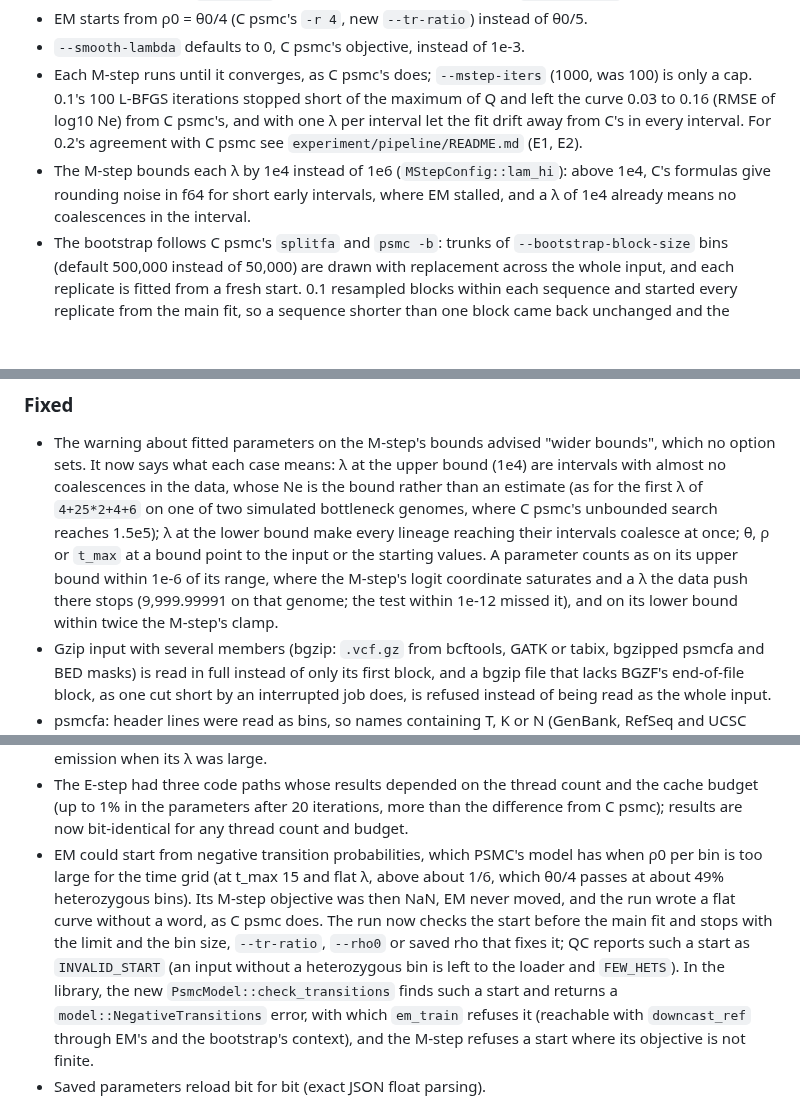
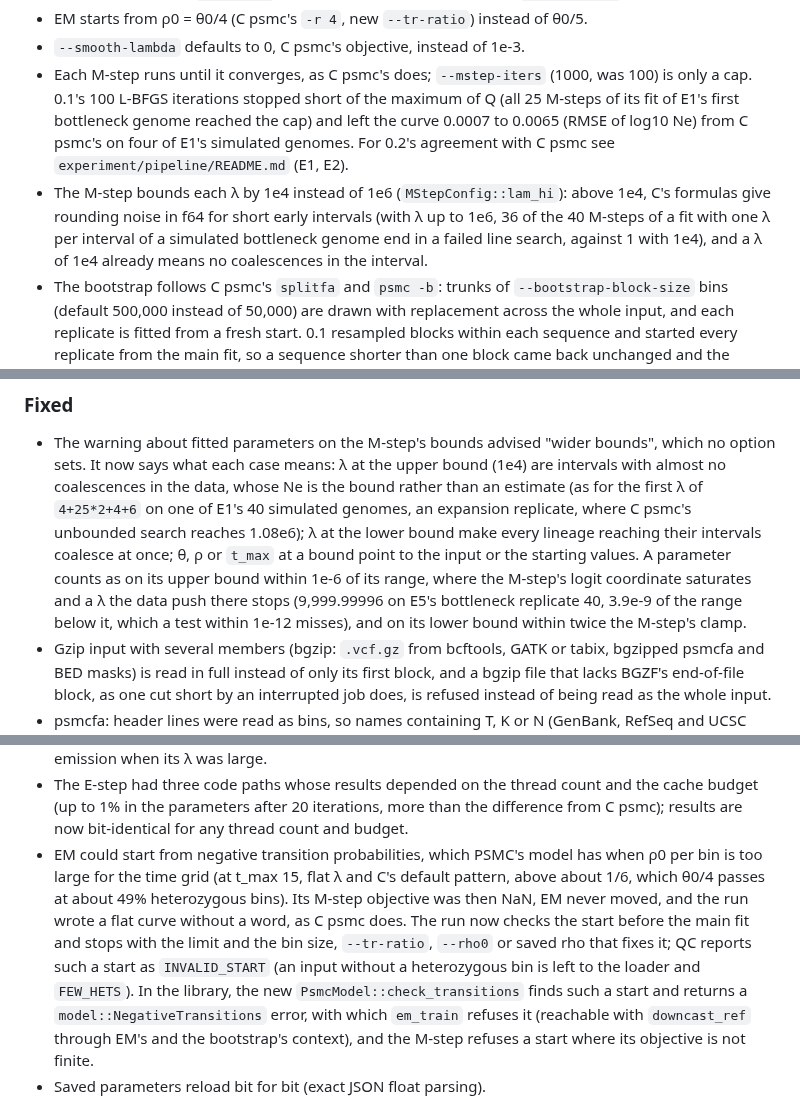
Before and after one commit to larryivan/psmc-rs, a Markdown page: CHANGELOG.md, 3 parts joined by grey strips. Rendered like a GitHub page; blank space fills up the shorter version.

Commit message:
changelog: 0.1's capped M-steps left the curve 0.0007 to 0.0065 from C psmc on four of E1's genomes, all 25 at the cap on one; the λ bound without EM stalling at 1e6, which the current code does not; the bound warning's examples from E1 and E5

```diff
--- a/CHANGELOG.md
+++ b/CHANGELOG.md
@@ -28,13 +28,15 @@ Defaults, each of which changes the results of a run that relied on it:
 - `--smooth-lambda` defaults to 0, C psmc's objective, instead of 1e-3.
 - Each M-step runs until it converges, as C psmc's does; `--mstep-iters`
   (1000, was 100) is only a cap. 0.1's 100 L-BFGS iterations stopped short
-  of the maximum of Q and left the curve 0.03 to 0.16 (RMSE of log10 Ne)
-  from C psmc's, and with one λ per interval let the fit drift away from
-  C's in every interval. For 0.2's agreement with C psmc see
-  `experiment/pipeline/README.md` (E1, E2).
+  of the maximum of Q (all 25 M-steps of its fit of E1's first bottleneck
+  genome reached the cap) and left the curve 0.0007 to 0.0065 (RMSE of
+  log10 Ne) from C psmc's on four of E1's simulated genomes. For 0.2's
+  agreement with C psmc see `experiment/pipeline/README.md` (E1, E2).
 - The M-step bounds each λ by 1e4 instead of 1e6 (`MStepConfig::lam_hi`):
   above 1e4, C's formulas give rounding noise in f64 for short early
-  intervals, where EM stalled, and a λ of 1e4 already means no
+  intervals (with λ up to 1e6, 36 of the 40 M-steps of a fit with one λ
+  per interval of a simulated bottleneck genome end in a failed line
+  search, against 1 with 1e4), and a λ of 1e4 already means no
   coalescences in the interval.
 - The bootstrap follows C psmc's `splitfa` and `psmc -b`: trunks of
   `--bootstrap-block-size` bins (default 500,000 instead of 50,000) are
@@ -311,14 +313,15 @@ Library API:
   "wider bounds", which no option sets. It now says what each case means:
   λ at the upper bound (1e4) are intervals with almost no coalescences in
   the data, whose Ne is the bound rather than an estimate (as for the
-  first λ of `4+25*2+4+6` on one of two simulated bottleneck genomes,
-  where C psmc's unbounded search reaches 1.5e5); λ at the lower bound
-  make every lineage reaching their intervals coalesce at once; θ, ρ or
-  `t_max` at a bound point to the input or the starting values. A
-  parameter counts as on its upper bound within 1e-6 of its range, where
-  the M-step's logit coordinate saturates and a λ the data push there
-  stops (9,999.99991 on that genome; the test within 1e-12 missed it),
-  and on its lower bound within twice the M-step's clamp.
+  first λ of `4+25*2+4+6` on one of E1's 40 simulated genomes, an
+  expansion replicate, where C psmc's unbounded search reaches 1.08e6); λ
+  at the lower bound make every lineage reaching their intervals coalesce
+  at once; θ, ρ or `t_max` at a bound point to the input or the starting
+  values. A parameter counts as on its upper bound within 1e-6 of its
+  range, where the M-step's logit coordinate saturates and a λ the data
+  push there stops (9,999.99996 on E5's bottleneck replicate 40, 3.9e-9 of
+  the range below it, which a test within 1e-12 misses), and on its lower
+  bound within twice the M-step's clamp.
 - Gzip input with several members (bgzip: `.vcf.gz` from bcftools, GATK or
   tabix, bgzipped psmcfa and BED masks) is read in full instead of only its
   first block, and a bgzip file that lacks BGZF's end-of-file block, as
@@ -362,15 +365,15 @@ Library API:
   iterations, more than the difference from C psmc); results are now
   bit-identical for any thread count and budget.
 - EM could start from negative transition probabilities, which PSMC's
-  model has when ρ0 per bin is too large for the time grid (at t_max 15
-  and flat λ, above about 1/6, which θ0/4 passes at about 49%
-  heterozygous bins). Its M-step objective was then NaN, EM never moved,
-  and the run wrote a flat curve without a word, as C psmc does. The run
-  now checks the start before the main fit and stops with the limit and
-  the bin size, `--tr-ratio`, `--rho0` or saved rho that fixes it; QC
-  reports such a start as `INVALID_START` (an input without a heterozygous
-  bin is left to the loader and `FEW_HETS`). In the library, the new
-  `PsmcModel::check_transitions` finds such a start and returns a
+  model has when ρ0 per bin is too large for the time grid (at t_max 15,
+  flat λ and C's default pattern, above about 1/6, which θ0/4 passes at
+  about 49% heterozygous bins). Its M-step objective was then NaN, EM
+  never moved, and the run wrote a flat curve without a word, as C psmc
+  does. The run now checks the start before the main fit and stops with
+  the limit and the bin size, `--tr-ratio`, `--rho0` or saved rho that
+  fixes it; QC reports such a start as `INVALID_START` (an input without a
+  heterozygous bin is left to the loader and `FEW_HETS`). In the library,
+  the new `PsmcModel::check_transitions` finds such a start and returns a
   `model::NegativeTransitions` error, with which `em_train` refuses it
   (reachable with `downcast_ref` through EM's and the bootstrap's
   context), and the M-step refuses a start where its objective is not
```
